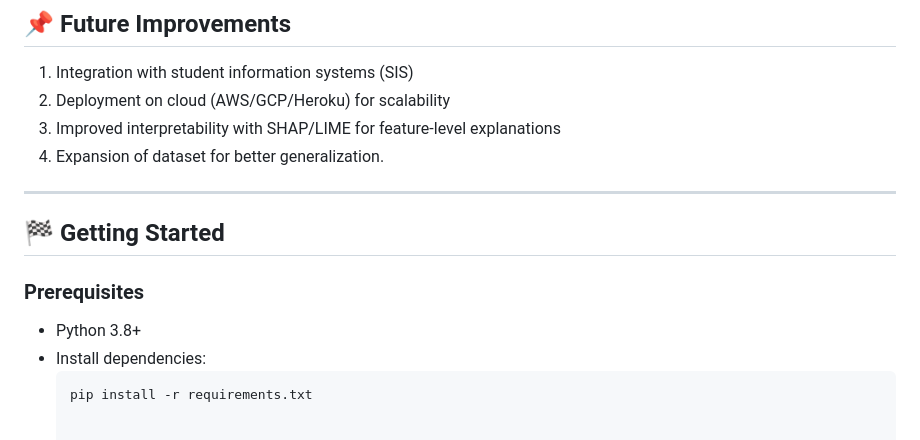
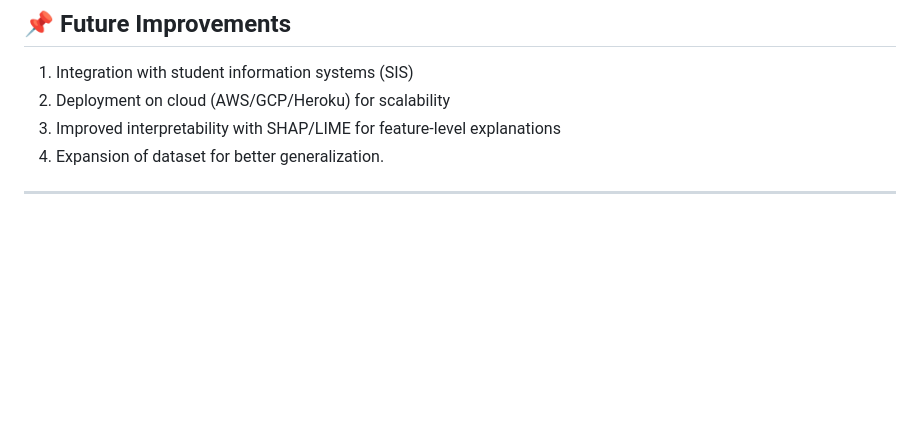
Before and after one commit to thehaniyaakhtar/GradeGuru-Student-Exam-Performance-Predictor, a Markdown page: README.md, the part around the change. GitHub-like rendering; blank space fills up the shorter version.

````diff
--- a/README.md
+++ b/README.md
@@ -75,11 +75,3 @@ These visualizations guide model design and provide insights into which situatio
 4. Expansion of dataset for better generalization.
 
 ---
-
-## 🏁 Getting Started
-
-### Prerequisites
-- Python 3.8+
-- Install dependencies:
-  ```bash
-  pip install -r requirements.txt
````
